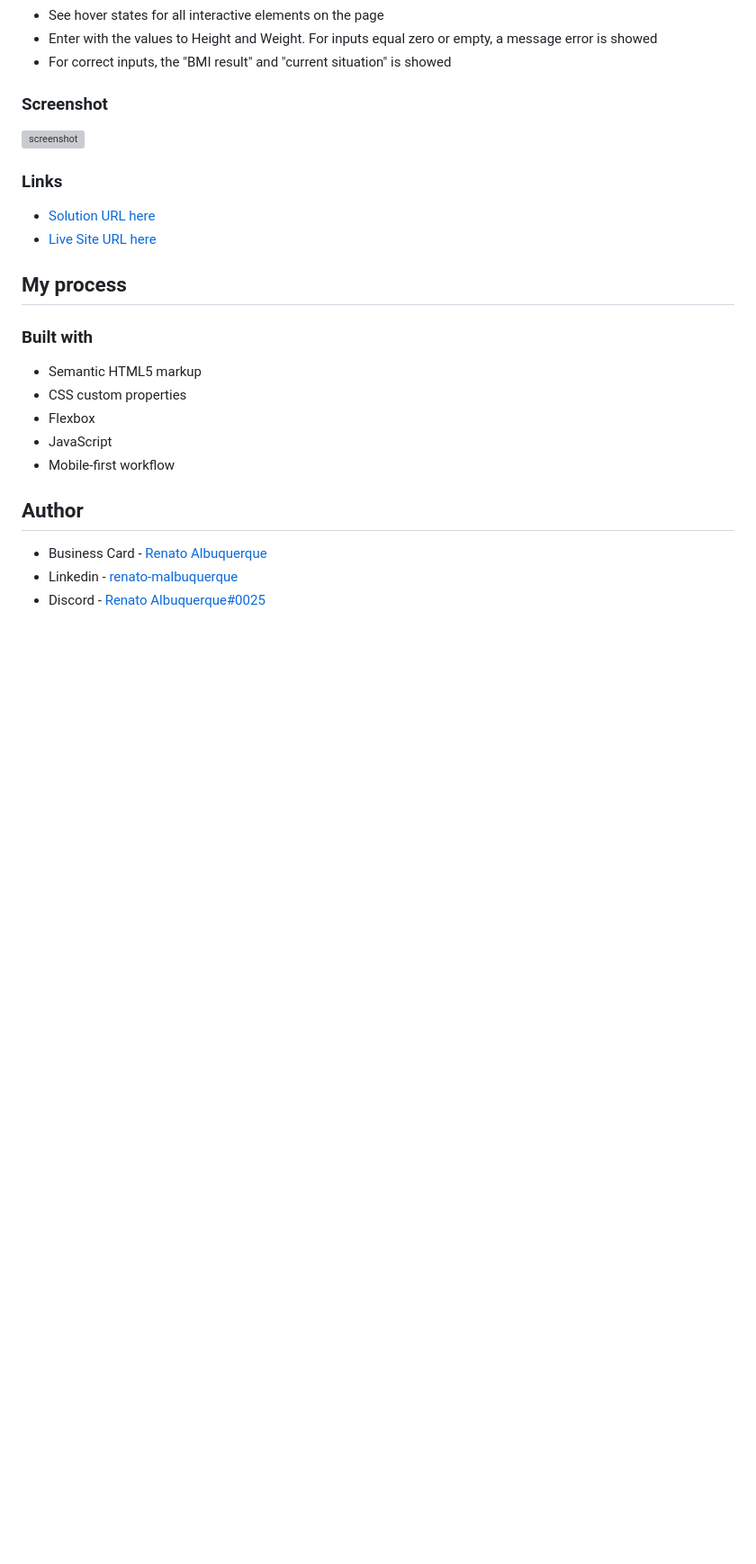
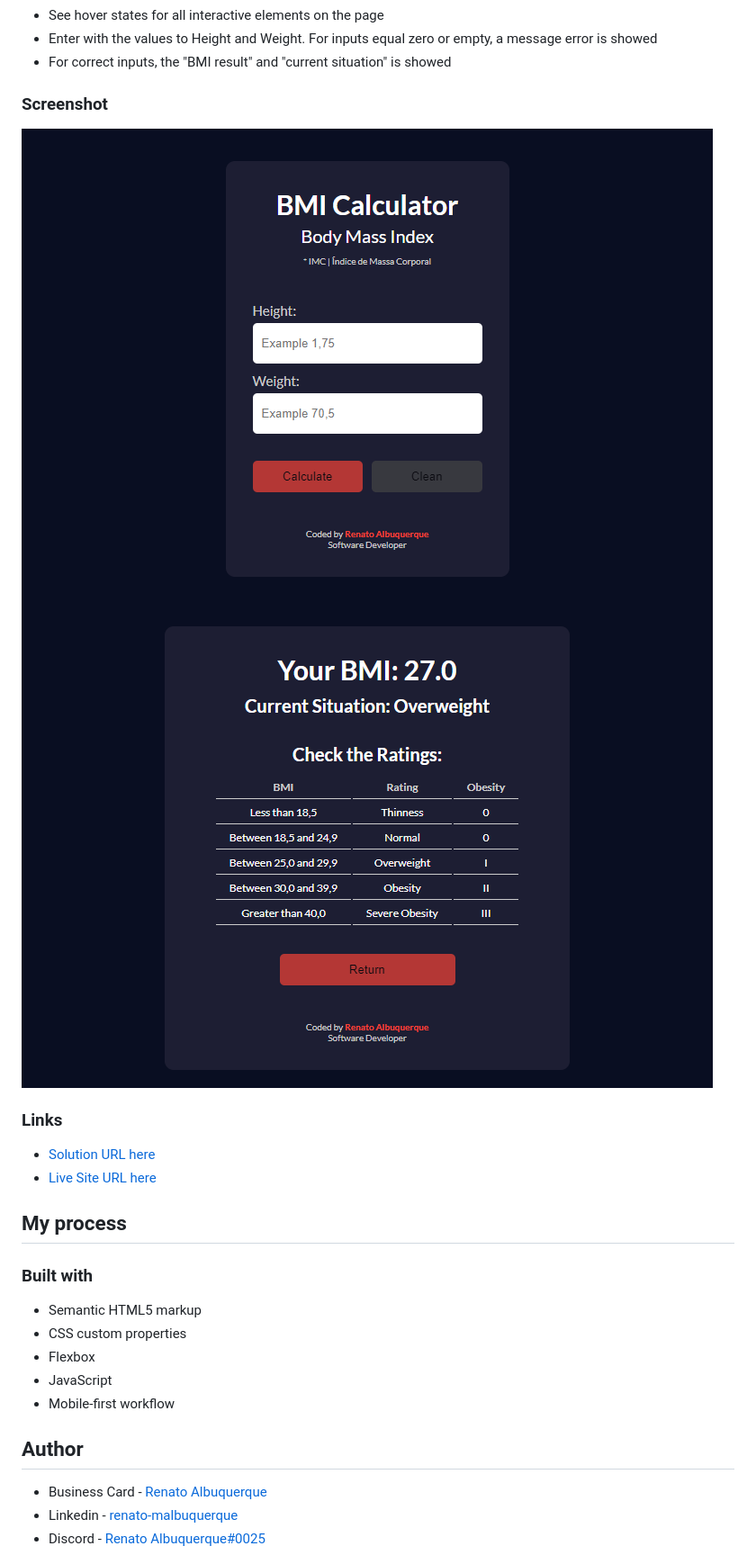
Before and after one commit to renato-albuquerque/imc-calculator, a Markdown page: README.md, the part around the change printed below. Shown: that part at 90% size. Drawn GitHub-style; pictures changed too: assets/screencapture-bmi-calculator-rma-vercel-app-1.png (added), assets/screencapture-bmi-calculator-rma-vercel-app-2.png (added); blank space fills up the shorter version; grey boxes are pictures that could not be loaded.

Commit message:
updated README file and added 02 screenshots regarding the project layouts

```diff
--- a/README.md
+++ b/README.md
@@ -29,7 +29,8 @@ Users should be able to:
 
 ### Screenshot
 
-![screenshot]()
+![screenshot](assets/screencapture-bmi-calculator-rma-vercel-app-1.png)
+![screenshot](assets/screencapture-bmi-calculator-rma-vercel-app-2.png)
 
 ### Links
 
```
Also changed, not shown: other parts of README.md (+2 -2 lines).
